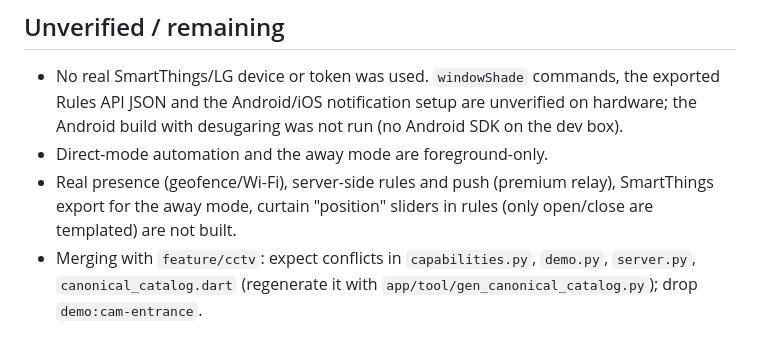
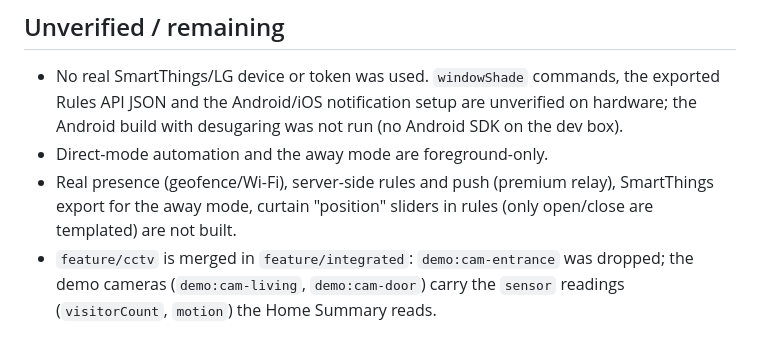
Before and after one commit to kjhan0606/home_IoT, a Markdown page: docs/home-automation.md, the part around the change. Drawn GitHub-style.

Commit message:
docs: update merge note in home-automation.md

```diff
--- a/docs/home-automation.md
+++ b/docs/home-automation.md
@@ -164,5 +164,5 @@ server (people travel), so it is a natural Max feature.
 * Direct-mode automation and the away mode are foreground-only.
 * Real presence (geofence/Wi-Fi), server-side rules and push (premium relay), SmartThings export for the
   away mode, curtain "position" sliders in rules (only open/close are templated) are not built.
-* Merging with `feature/cctv`: expect conflicts in `capabilities.py`, `demo.py`, `server.py`,
-  `canonical_catalog.dart` (regenerate it with `app/tool/gen_canonical_catalog.py`); drop `demo:cam-entrance`.
+* `feature/cctv` is merged in `feature/integrated`: `demo:cam-entrance` was dropped; the demo cameras
+  (`demo:cam-living`, `demo:cam-door`) carry the `sensor` readings (`visitorCount`, `motion`) the Home Summary reads.
```
